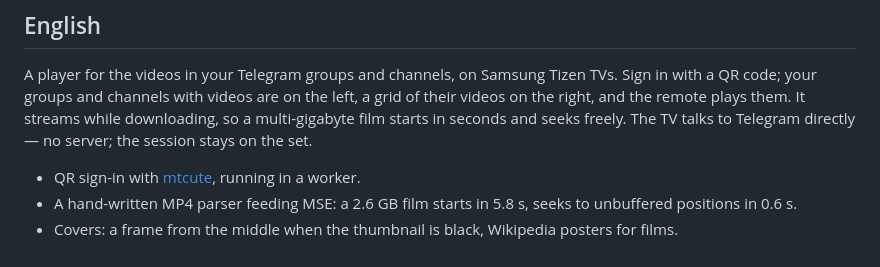
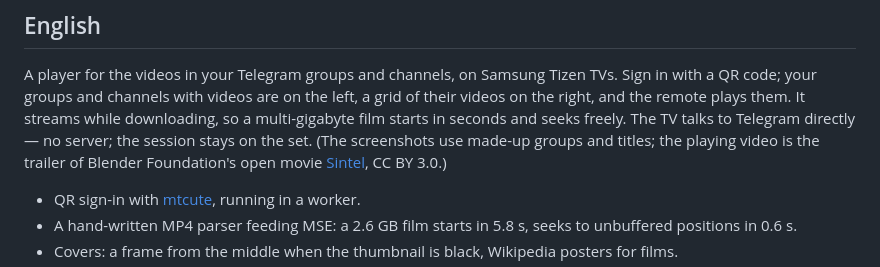
Before and after one commit to titlog/telegram-tizen, a Markdown page: README.md, the part around one of its changes. Drawn GitHub-style.

```diff
--- a/README.md
+++ b/README.md
@@ -90,7 +103,8 @@ MIT。`app/js/vendor/hls.min.js`（hls.js）是 Apache-2.0；打包时进来的
 A player for the videos in your Telegram groups and channels, on Samsung Tizen TVs. Sign in with a QR code; your
 groups and channels with videos are on the left, a grid of their videos on the right, and the remote plays them.
 It streams while downloading, so a multi-gigabyte film starts in seconds and seeks freely. The TV talks to
-Telegram directly — no server; the session stays on the set.
+Telegram directly — no server; the session stays on the set. (The screenshots use made-up groups and titles; the
+playing video is the trailer of Blender Foundation's open movie [Sintel](https://durian.blender.org/), CC BY 3.0.)
 
 - QR sign-in with [mtcute](https://github.com/mtcute/mtcute), running in a worker.
 - A hand-written MP4 parser feeding MSE: a 2.6 GB film starts in 5.8 s, seeks to unbuffered positions in 0.6 s.
```
Also changed, not shown: other parts of README.md (+14 -1 lines), docs/screenshots/01-home.jpg (added), docs/screenshots/02-sources.jpg (added), docs/screenshots/03-player.jpg (added), 1 other file.
